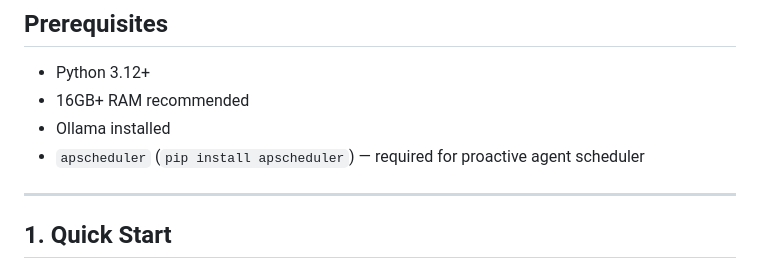
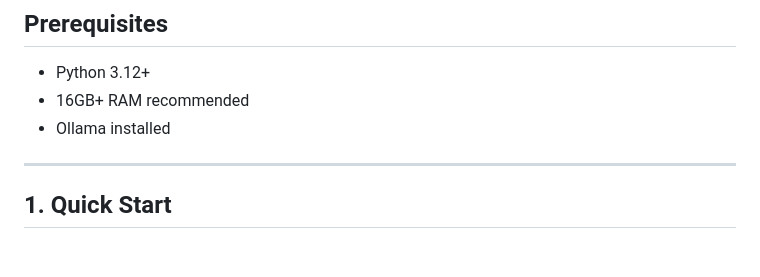
Before and after one commit to MichaelYagi/mcp-platform, a Markdown page: README.md, the part around the change. Rendered like a GitHub page.

```diff
--- a/README.md
+++ b/README.md
@@ -28,7 +28,6 @@ Local MCP runtime with multi-agent orchestration, distributed tool servers, ML-p
 * Python 3.12+
 * 16GB+ RAM recommended
 * Ollama installed
-* `apscheduler` (`pip install apscheduler`) — required for proactive agent scheduler
 
 ---
 
```
